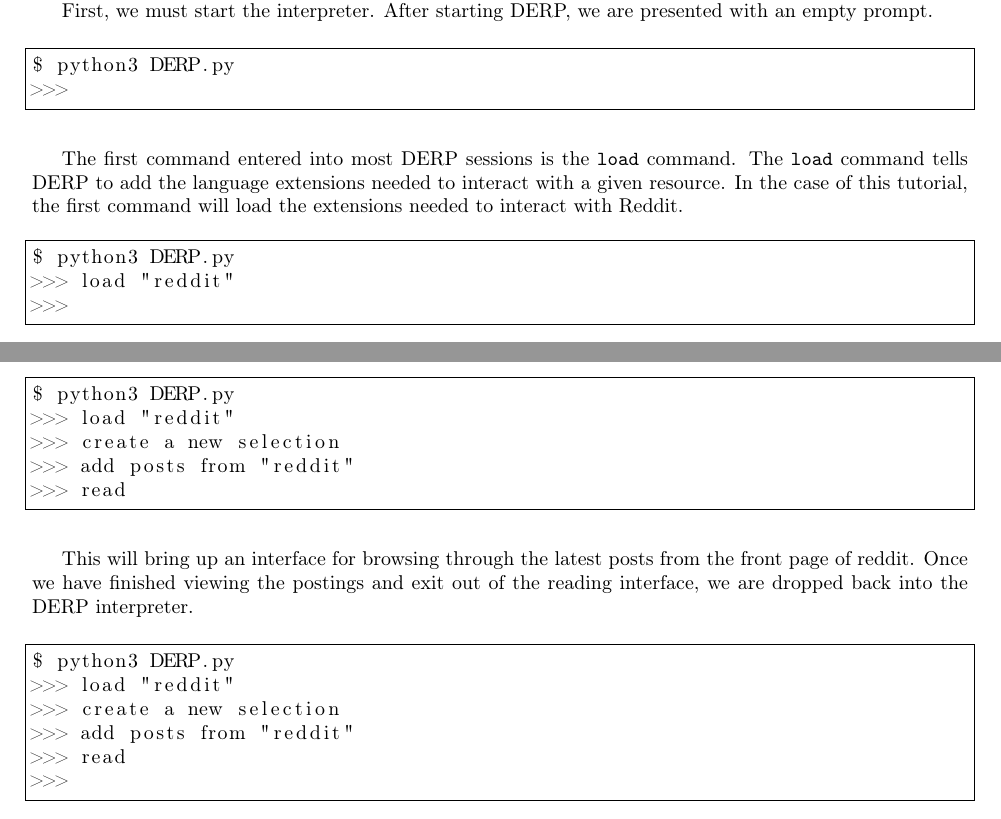
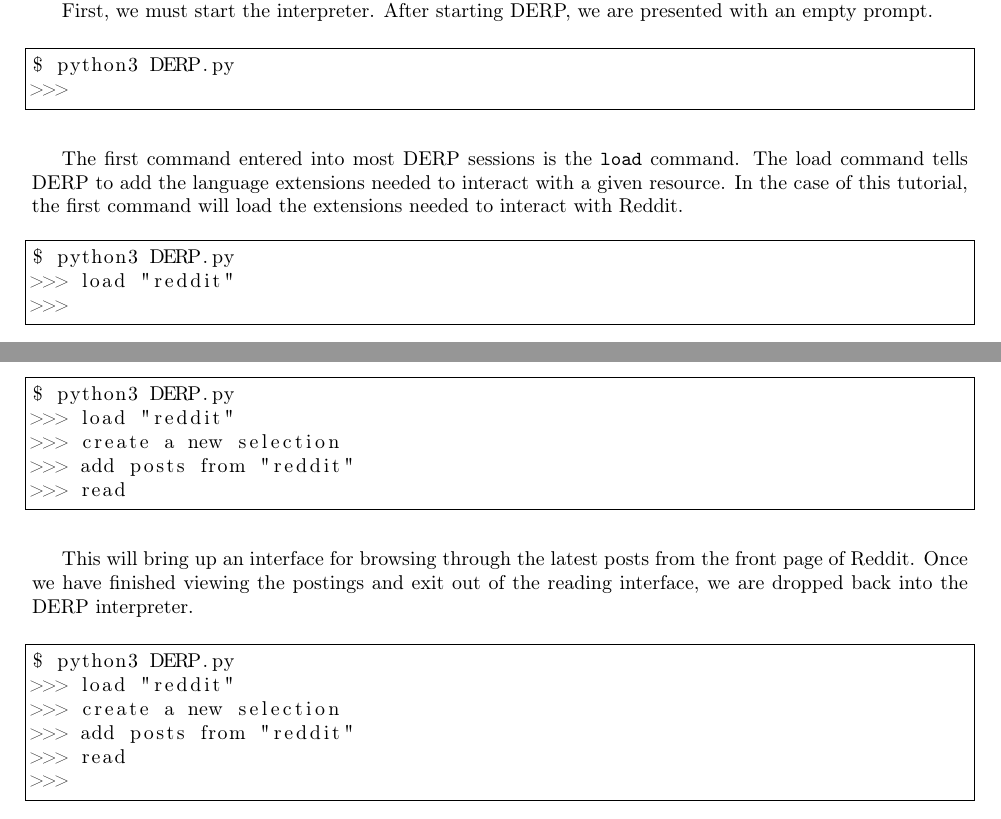
Before and after one commit to CSC792-SDSMT-DERP/DERP-Documentation, a LaTeX document (refrence_manual/src/refrence_manual.tex, which reads refrence_manual/src/getting_started.tex): two parts of pages 4 and 5 of 22, joined at a grey line, cut so that both start at the same text. Compiled offline with pdfLaTeX.

Commit message:
fix lowercase occurence of 'reddit' instead of 'Reddit'

```diff
--- a/refrence_manual/src/getting_started.tex
+++ b/refrence_manual/src/getting_started.tex
@@ -9,7 +9,7 @@ $ python3 DERP.py
 
 
 
-The first command entered into most DERP sessions is the \texttt{load} command. The \texttt{load} command tells DERP to add the language
+The first command entered into most DERP sessions is the \texttt{load} command. The load command tells DERP to add the language
 extensions needed to interact with a given resource. In the case of this tutorial, the first command will load the
 extensions needed to interact with Reddit.
 \newline\begin{minipage}{\linewidth}\begin{lstlisting}
@@ -52,7 +52,7 @@ $ python3 DERP.py
 
 
 
-This will bring up an interface for browsing through the latest posts from the front page of reddit. Once we have finished viewing the postings and exit out of the reading interface, we are dropped back into the DERP interpreter.
+This will bring up an interface for browsing through the latest posts from the front page of Reddit. Once we have finished viewing the postings and exit out of the reading interface, we are dropped back into the DERP interpreter.
 \newline\begin{minipage}{\linewidth}\begin{lstlisting}
 $ python3 DERP.py
 >>> load "reddit"
```
Also changed, not shown: refrence_manual/src/refrence_manual.pdf (added).
